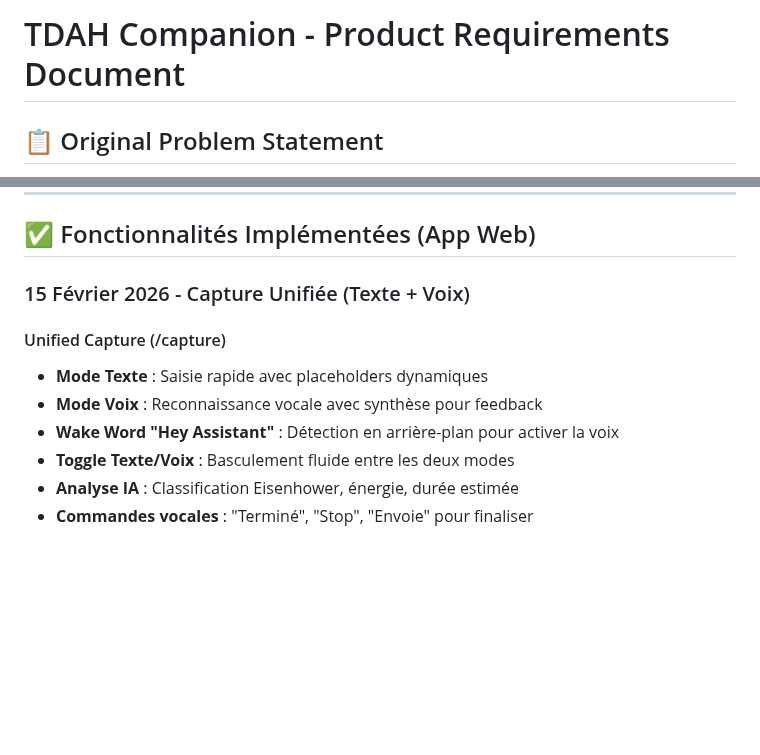
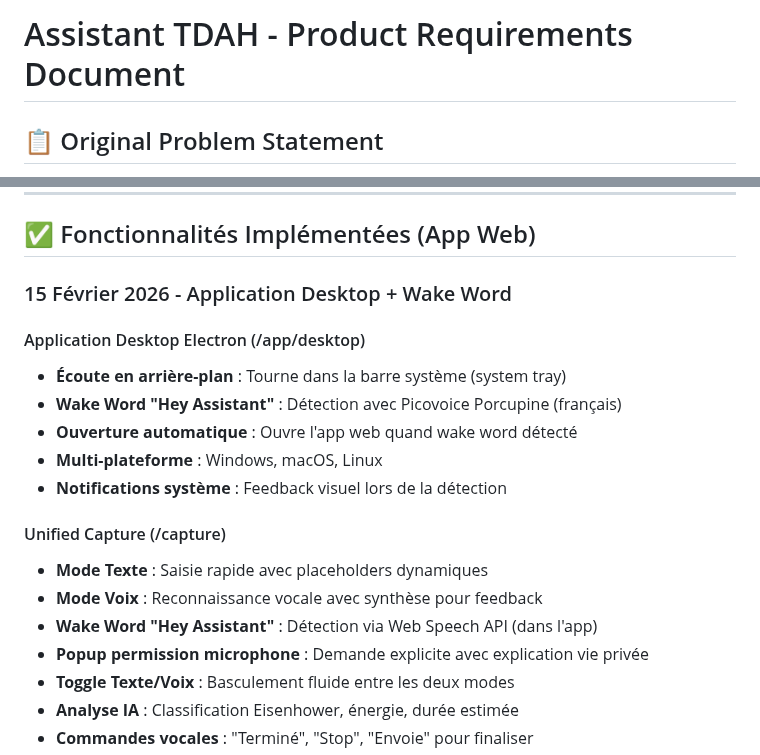
Before and after one commit to valentinjulien/Application-TDAH, a Markdown page: memory/PRD.md, 2 parts joined by grey strips. GitHub-like rendering; blank space fills up the shorter version.

Commit message:
auto-commit for 879b181e-5982-4c16-af83-ffd4a74a86f6

```diff
--- a/memory/PRD.md
+++ b/memory/PRD.md
@@ -1,4 +1,4 @@
-# TDAH Companion - Product Requirements Document
+# Assistant TDAH - Product Requirements Document
 
 ## 📋 Original Problem Statement
 Application TDAH avec UX cognitive optimisée, rituels quotidiens, et système d'immersion totale pour l'hyperfocus.
@@ -10,12 +10,20 @@ Un sanctuaire numérique bienveillant qui protège l'attention des personnes TDA
 
 ## ✅ Fonctionnalités Implémentées (App Web)
 
-### 15 Février 2026 - Capture Unifiée (Texte + Voix)
+### 15 Février 2026 - Application Desktop + Wake Word
+
+#### Application Desktop Electron (/app/desktop)
+- **Écoute en arrière-plan** : Tourne dans la barre système (system tray)
+- **Wake Word "Hey Assistant"** : Détection avec Picovoice Porcupine (français)
+- **Ouverture automatique** : Ouvre l'app web quand wake word détecté
+- **Multi-plateforme** : Windows, macOS, Linux
+- **Notifications système** : Feedback visuel lors de la détection
 
 #### Unified Capture (/capture)
 - **Mode Texte** : Saisie rapide avec placeholders dynamiques
 - **Mode Voix** : Reconnaissance vocale avec synthèse pour feedback
-- **Wake Word "Hey Assistant"** : Détection en arrière-plan pour activer la voix
+- **Wake Word "Hey Assistant"** : Détection via Web Speech API (dans l'app)
+- **Popup permission microphone** : Demande explicite avec explication vie privée
 - **Toggle Texte/Voix** : Basculement fluide entre les deux modes
 - **Analyse IA** : Classification Eisenhower, énergie, durée estimée
 - **Commandes vocales** : "Terminé", "Stop", "Envoie" pour finaliser
```
